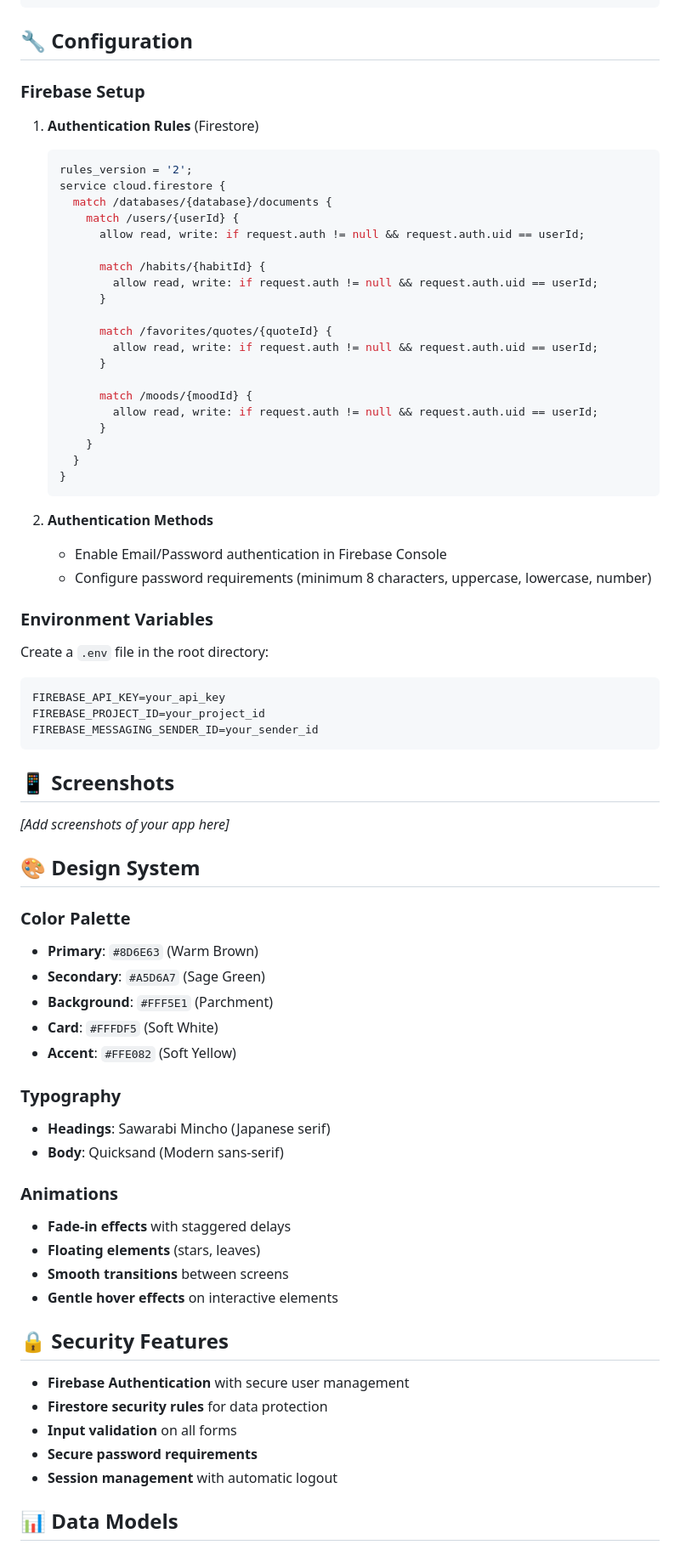
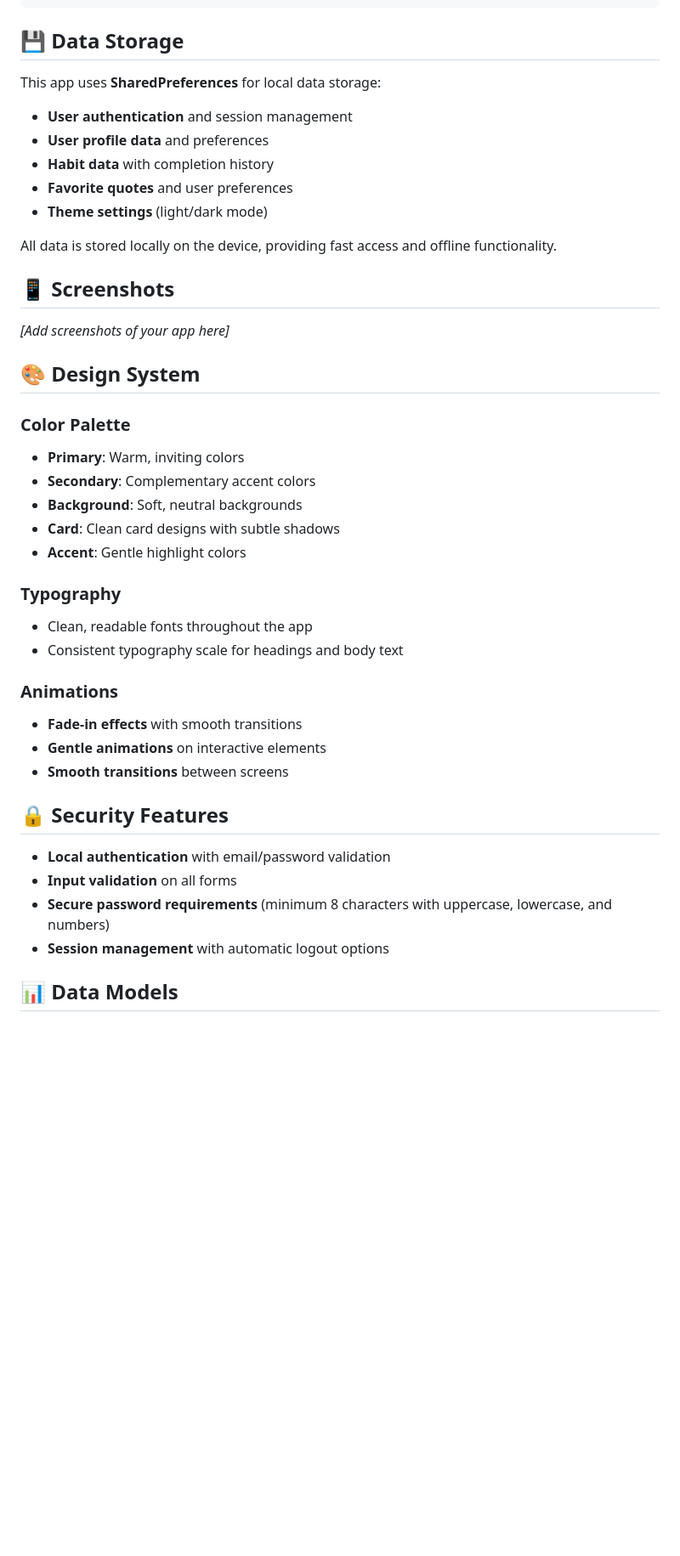
Before and after one commit to Anu213007/Habit-Tracker-Flutter, a Markdown page: README.md, the part around the change printed below. Shown: that part at 85% size. Drawn GitHub-style; blank space fills up the shorter version.

````diff
--- a/README.md
+++ b/README.md
@@ -112,44 +99,17 @@ lib/
     └── theme.dart           # App theme configuration
 ```
 
-## 🔧 Configuration
+## 💾 Data Storage
 
-### Firebase Setup
-1. **Authentication Rules** (Firestore)
-   ```javascript
-   rules_version = '2';
-   service cloud.firestore {
-     match /databases/{database}/documents {
-       match /users/{userId} {
-         allow read, write: if request.auth != null && request.auth.uid == userId;
+This app uses **SharedPreferences** for local data storage:
 
-         match /habits/{habitId} {
-           allow read, write: if request.auth != null && request.auth.uid == userId;
-         }
+- **User authentication** and session management
+- **User profile data** and preferences
+- **Habit data** with completion history
+- **Favorite quotes** and user preferences
+- **Theme settings** (light/dark mode)
 
-         match /favorites/quotes/{quoteId} {
-           allow read, write: if request.auth != null && request.auth.uid == userId;
-         }
-
-         match /moods/{moodId} {
-           allow read, write: if request.auth != null && request.auth.uid == userId;
-         }
-       }
-     }
-   }
-   ```
-
-2. **Authentication Methods**
-   - Enable Email/Password authentication in Firebase Console
-   - Configure password requirements (minimum 8 characters, uppercase, lowercase, number)
-
-### Environment Variables
-Create a `.env` file in the root directory:
-```env
-FIREBASE_API_KEY=your_api_key
-FIREBASE_PROJECT_ID=your_project_id
-FIREBASE_MESSAGING_SENDER_ID=your_sender_id
-```
+All data is stored locally on the device, providing fast access and offline functionality.
 
 ## 📱 Screenshots
 
@@ -158,29 +118,27 @@ FIREBASE_MESSAGING_SENDER_ID=your_sender_id
 ## 🎨 Design System
 
 ### Color Palette
-- **Primary**: `#8D6E63` (Warm Brown)
-- **Secondary**: `#A5D6A7` (Sage Green)
-- **Background**: `#FFF5E1` (Parchment)
-- **Card**: `#FFFDF5` (Soft White)
-- **Accent**: `#FFE082` (Soft Yellow)
+- **Primary**: Warm, inviting colors
+- **Secondary**: Complementary accent colors
+- **Background**: Soft, neutral backgrounds
+- **Card**: Clean card designs with subtle shadows
+- **Accent**: Gentle highlight colors
 
 ### Typography
-- **Headings**: Sawarabi Mincho (Japanese serif)
-- **Body**: Quicksand (Modern sans-serif)
+- Clean, readable fonts throughout the app
+- Consistent typography scale for headings and body text
 
 ### Animations
-- **Fade-in effects** with staggered delays
-- **Floating elements** (stars, leaves)
+- **Fade-in effects** with smooth transitions
+- **Gentle animations** on interactive elements
 - **Smooth transitions** between screens
-- **Gentle hover effects** on interactive elements
 
 ## 🔒 Security Features
 
-- **Firebase Authentication** with secure user management
-- **Firestore security rules** for data protection
+- **Local authentication** with email/password validation
 - **Input validation** on all forms
-- **Secure password requirements**
-- **Session management** with automatic logout
+- **Secure password requirements** (minimum 8 characters with uppercase, lowercase, and numbers)
+- **Session management** with automatic logout options
 
 ## 📊 Data Models
 
````
Also changed, not shown: other parts of README.md (+29 -43 lines).
